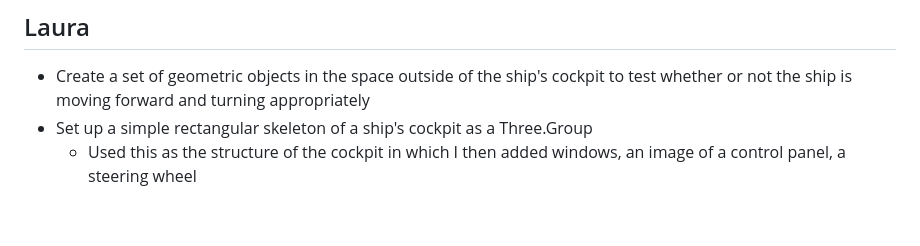
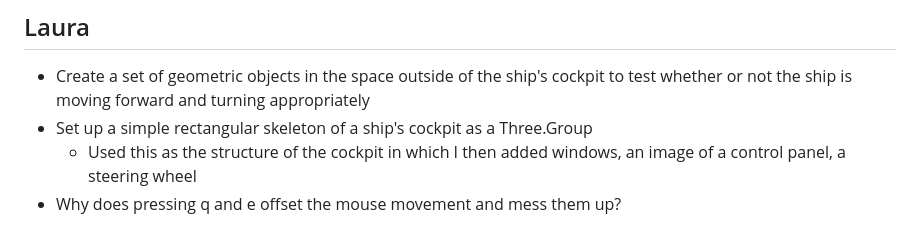
Before and after one commit to phajj/Hajj-Higgins-Salamanca-CSC3210-Project3, a Markdown page: docs/prompts.md, the part around one of its changes. GitHub-like rendering.

Commit message:
docs/addPrompt

```diff
--- a/docs/prompts.md
+++ b/docs/prompts.md
@@ -26,3 +26,4 @@ This file records the prompts we gave to AI coding assistents and/or other LLMs
 - Create a set of geometric objects in the space outside of the ship's cockpit to test whether or not the ship is moving forward and turning appropriately
 - Set up a simple rectangular skeleton of a ship's cockpit as a Three.Group
   - Used this as the structure of the cockpit in which I then added windows, an image of a control panel, a steering wheel
+- Why does pressing q and e offset the mouse movement and mess them up?
```
Also changed, not shown: other parts of docs/prompts.md (+1 -1 lines).
